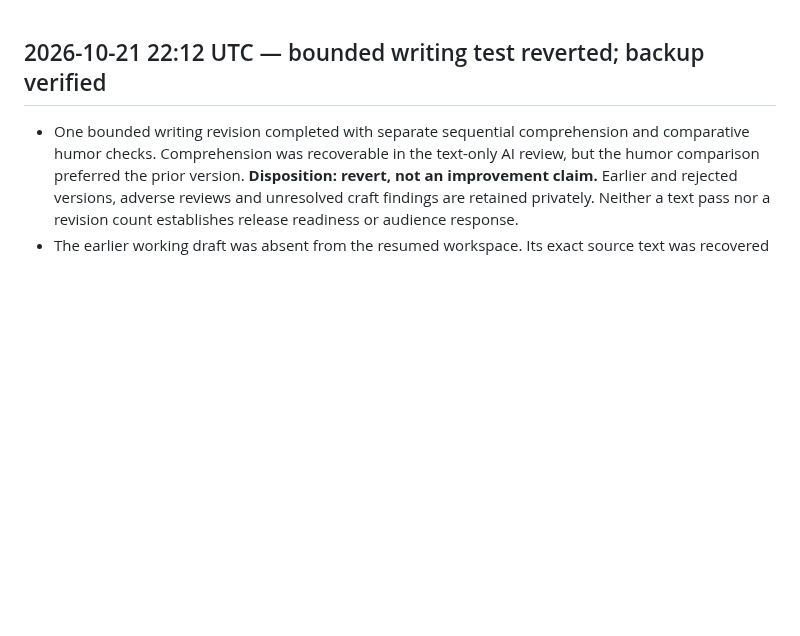
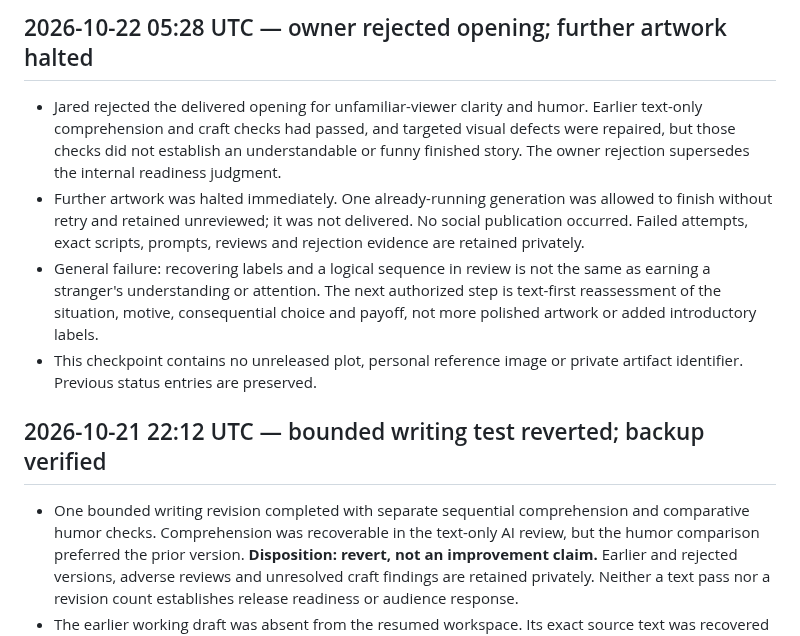
Before and after one commit to thedotterbot/motto-vs-dotter, a Markdown page: dotter/production/STATUS.md, the part around the change. Drawn GitHub-style; blank space fills up the shorter version.

Commit message:
Record rejected opening and halt further artwork

```diff
--- a/dotter/production/STATUS.md
+++ b/dotter/production/STATUS.md
@@ -1,3 +1,10 @@
+## 2026-10-22 05:28 UTC — owner rejected opening; further artwork halted
+
+- Jared rejected the delivered opening for unfamiliar-viewer clarity and humor. Earlier text-only comprehension and craft checks had passed, and targeted visual defects were repaired, but those checks did not establish an understandable or funny finished story. The owner rejection supersedes the internal readiness judgment.
+- Further artwork was halted immediately. One already-running generation was allowed to finish without retry and retained unreviewed; it was not delivered. No social publication occurred. Failed attempts, exact scripts, prompts, reviews and rejection evidence are retained privately.
+- General failure: recovering labels and a logical sequence in review is not the same as earning a stranger's understanding or attention. The next authorized step is text-first reassessment of the situation, motive, consequential choice and payoff, not more polished artwork or added introductory labels.
+- This checkpoint contains no unreleased plot, personal reference image or private artifact identifier. Previous status entries are preserved.
+
 ## 2026-10-21 22:12 UTC — bounded writing test reverted; backup verified
 
 - One bounded writing revision completed with separate sequential comprehension and comparative humor checks. Comprehension was recoverable in the text-only AI review, but the humor comparison preferred the prior version. **Disposition: revert, not an improvement claim.** Earlier and rejected versions, adverse reviews and unresolved craft findings are retained privately. Neither a text pass nor a revision count establishes release readiness or audience response.
```
